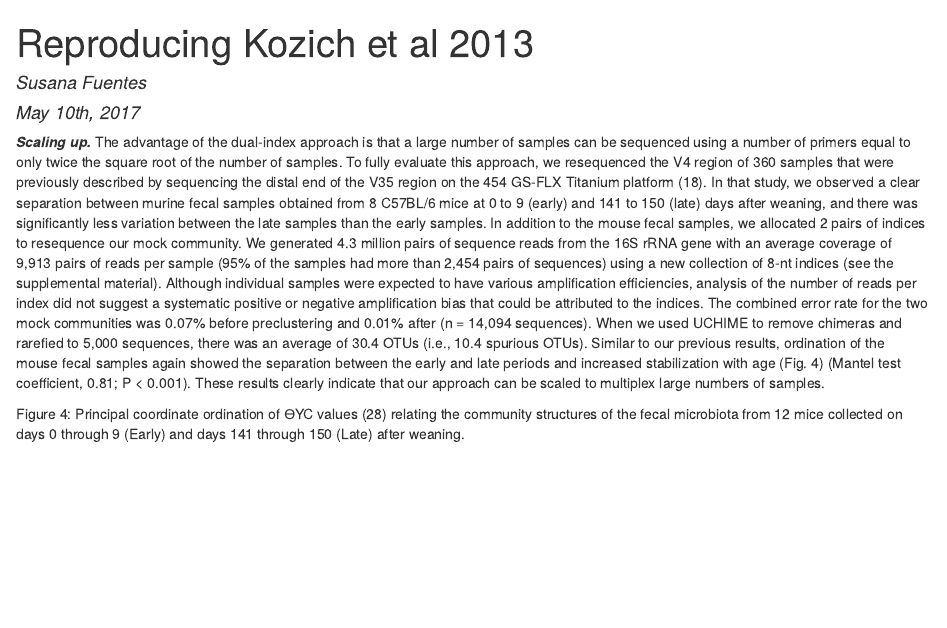
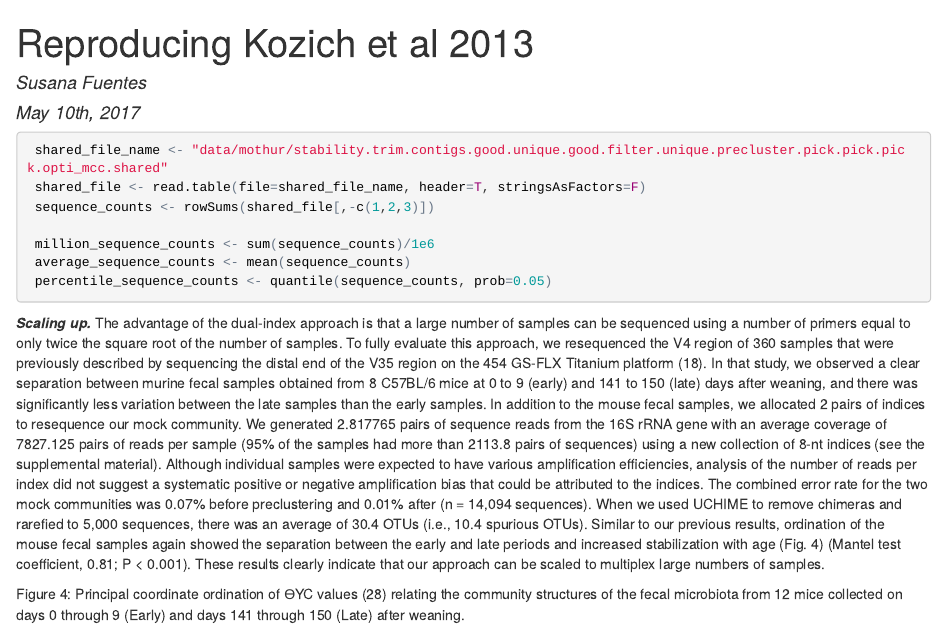
Before and after one commit to sfeds/Kozich_ReAnalysis_AEM_2013, an R Markdown document (submission/practice.Rmd): the page in a window 1100 px wide, from its top. The pictures show the output file submission/practice.html that the author committed with the source, opened offline.

Commit message:
Add inline R code

````diff
--- a/submission/practice.Rmd
+++ b/submission/practice.Rmd
@@ -5,8 +5,24 @@ date: "May 10th, 2017"
 output: html_document
 ---
 
+```{r}
+ shared_file_name <- "data/mothur/stability.trim.contigs.good.unique.good.filter.unique.precluster.pick.pick.pick.opti_mcc.shared"
+ shared_file <- read.table(file=shared_file_name, header=T, stringsAsFactors=F)
+ sequence_counts <- rowSums(shared_file[,-c(1,2,3)])
+
+ million_sequence_counts <- sum(sequence_counts)/1e6
+ average_sequence_counts <- mean(sequence_counts)
+ percentile_sequence_counts <- quantile(sequence_counts, prob=0.05)
+```
+
+
+
+
 ***Scaling up.***
-The advantage of the dual-index approach is that a large number of samples can be sequenced using a number of primers equal to only twice the square root of the number of samples. To fully evaluate this approach, we resequenced the V4 region of 360 samples that were previously described by sequencing the distal end of the V35 region on the 454 GS-FLX Titanium platform (18). In that study, we observed a clear separation between murine fecal samples obtained from 8 C57BL/6 mice at 0 to 9 (early) and 141 to 150 (late) days after weaning, and there was significantly less variation between the late samples than the early samples. In addition to the mouse fecal samples, we allocated 2 pairs of indices to resequence our mock community. We generated 4.3 million pairs of sequence reads from the 16S rRNA gene with an average coverage of 9,913 pairs of reads per sample (95% of the samples had more than 2,454 pairs of sequences) using a new collection of 8-nt indices (see the supplemental material). Although individual samples were expected to have various amplification efficiencies, analysis of the number of reads per index did not suggest a systematic positive or negative amplification bias that could be attributed to the indices. The combined error rate for the two mock communities was 0.07% before preclustering and 0.01% after (n = 14,094 sequences). When we used UCHIME to remove chimeras and rarefied to 5,000 sequences, there was an average of 30.4 OTUs (i.e., 10.4 spurious OTUs). Similar to our previous results, ordination of the mouse fecal samples again showed the separation between the early and late periods and increased stabilization with age (Fig. 4) (Mantel test coefficient, 0.81; P < 0.001). These results clearly indicate that our approach can be scaled to multiplex large numbers of samples.
+The advantage of the dual-index approach is that a large number of samples can be sequenced using a number of primers
+equal to only twice the square root of the number of samples. To fully evaluate this approach, we resequenced the V4 region of 360 samples that were previously described by sequencing the distal end of the V35 region on the 454 GS-FLX Titanium platform (18). In that study, we observed a clear separation between murine fecal samples obtained from 8 C57BL/6 mice at 0 to 9 (early) and 141 to 150 (late) days after weaning, and there was significantly less variation between the late samples than the early samples. In addition to the mouse fecal samples, we allocated 2 pairs of indices to resequence our mock community. We generated `r million_sequence_counts` pairs of sequence reads from the 16S rRNA gene with an average coverage of `r average_sequence_counts`
+pairs of reads per sample (95% of the samples had more than `r percentile_sequence_counts` pairs of sequences)
+using a new collection of 8-nt indices (see the supplemental material). Although individual samples were expected to have various amplification efficiencies, analysis of the number of reads per index did not suggest a systematic positive or negative amplification bias that could be attributed to the indices. The combined error rate for the two mock communities was 0.07% before preclustering and 0.01% after (n = 14,094 sequences). When we used UCHIME to remove chimeras and rarefied to 5,000 sequences, there was an average of 30.4 OTUs (i.e., 10.4 spurious OTUs). Similar to our previous results, ordination of the mouse fecal samples again showed the separation between the early and late periods and increased stabilization with age (Fig. 4) (Mantel test coefficient, 0.81; P < 0.001). These results clearly indicate that our approach can be scaled to multiplex large numbers of samples.
 
 Figure 4:
 Principal coordinate ordination of ϴYC values (28) relating the community structures of the fecal microbiota from 12 mice collected on days 0 through 9 (Early) and days 141 through 150 (Late) after weaning.
````
Also changed, not shown: submission/practice.html.
